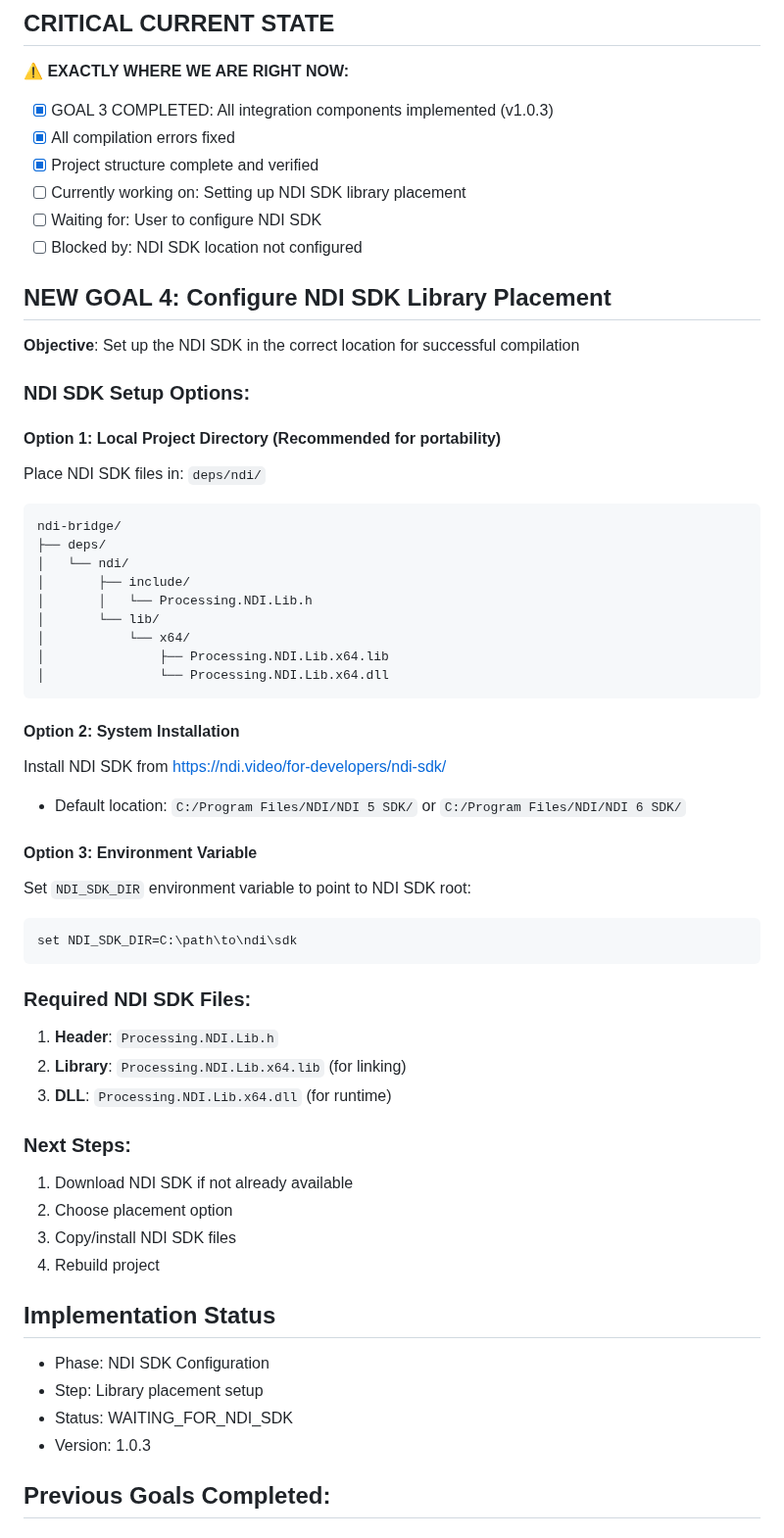
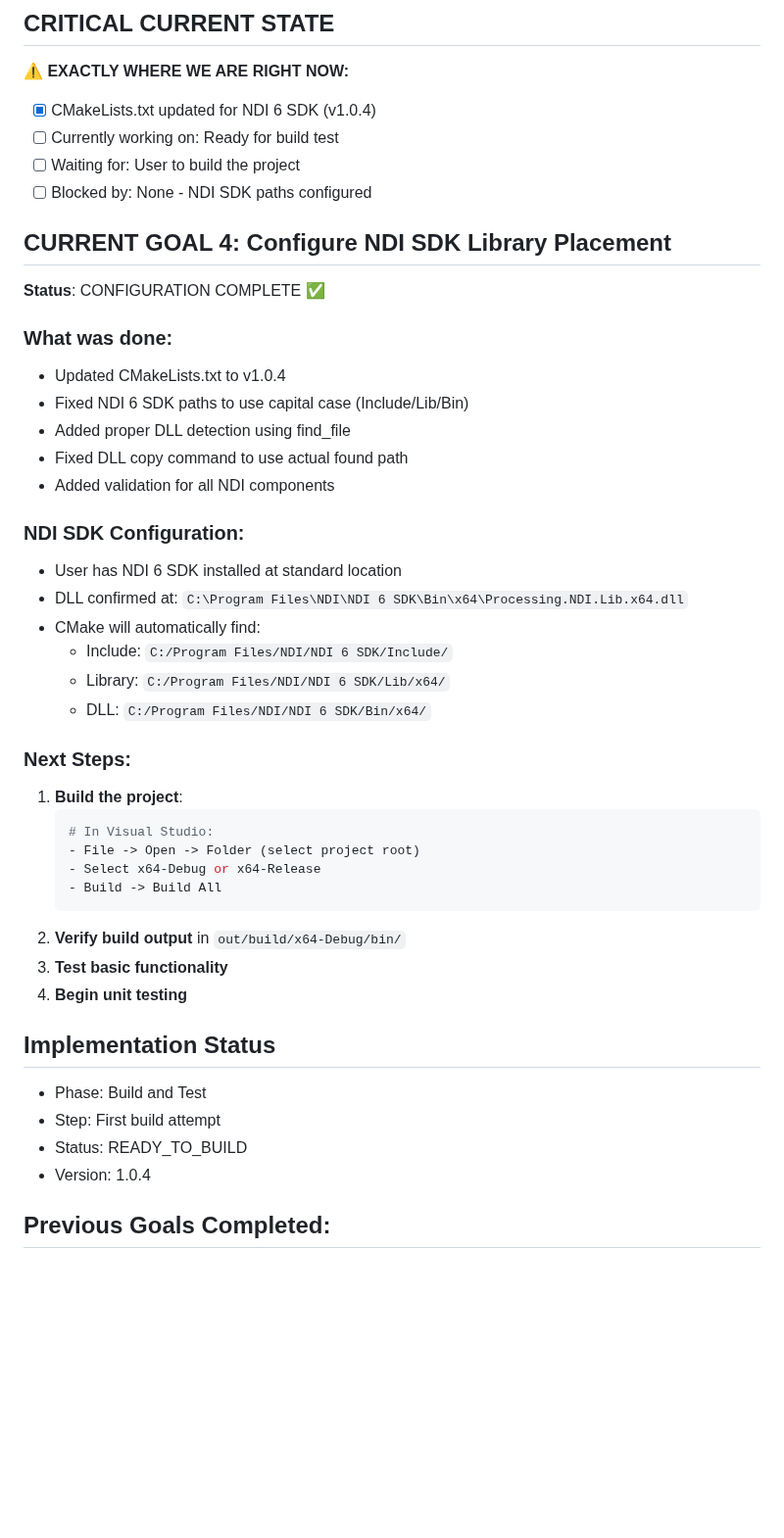
Before and after one commit to zbynekdrlik/ndi-bridge, a Markdown page: THREAD_PROGRESS.md, the part around one of its changes. Shown at 98% size. GitHub-like rendering; blank space fills up the shorter version.

Commit message:
Update THREAD_PROGRESS.md - NDI SDK configuration complete, ready to build

````diff
--- a/THREAD_PROGRESS.md
+++ b/THREAD_PROGRESS.md
@@ -2,58 +2,46 @@
 
 ## CRITICAL CURRENT STATE
 **⚠️ EXACTLY WHERE WE ARE RIGHT NOW:**
-- [x] GOAL 3 COMPLETED: All integration components implemented (v1.0.3)
-- [x] All compilation errors fixed
-- [x] Project structure complete and verified
-- [ ] Currently working on: Setting up NDI SDK library placement
-- [ ] Waiting for: User to configure NDI SDK
-- [ ] Blocked by: NDI SDK location not configured
+- [x] CMakeLists.txt updated for NDI 6 SDK (v1.0.4)
+- [ ] Currently working on: Ready for build test
+- [ ] Waiting for: User to build the project
+- [ ] Blocked by: None - NDI SDK paths configured
 
-## NEW GOAL 4: Configure NDI SDK Library Placement
-**Objective**: Set up the NDI SDK in the correct location for successful compilation
+## CURRENT GOAL 4: Configure NDI SDK Library Placement
+**Status**: CONFIGURATION COMPLETE ✅
 
-### NDI SDK Setup Options:
+### What was done:
+- Updated CMakeLists.txt to v1.0.4
+- Fixed NDI 6 SDK paths to use capital case (Include/Lib/Bin)
+- Added proper DLL detection using find_file
+- Fixed DLL copy command to use actual found path
+- Added validation for all NDI components
 
-#### Option 1: Local Project Directory (Recommended for portability)
-Place NDI SDK files in: `deps/ndi/`
-```
-ndi-bridge/
-├── deps/
-│   └── ndi/
-│       ├── include/
-│       │   └── Processing.NDI.Lib.h
-│       └── lib/
-│           └── x64/
-│               ├── Processing.NDI.Lib.x64.lib
-│               └── Processing.NDI.Lib.x64.dll
-```
-
-#### Option 2: System Installation
-Install NDI SDK from https://ndi.video/for-developers/ndi-sdk/
-- Default location: `C:/Program Files/NDI/NDI 5 SDK/` or `C:/Program Files/NDI/NDI 6 SDK/`
-
-#### Option 3: Environment Variable
-Set `NDI_SDK_DIR` environment variable to point to NDI SDK root:
-```
-set NDI_SDK_DIR=C:\path\to\ndi\sdk
-```
-
-### Required NDI SDK Files:
-1. **Header**: `Processing.NDI.Lib.h`
-2. **Library**: `Processing.NDI.Lib.x64.lib` (for linking)
-3. **DLL**: `Processing.NDI.Lib.x64.dll` (for runtime)
+### NDI SDK Configuration:
+- User has NDI 6 SDK installed at standard location
+- DLL confirmed at: `C:\Program Files\NDI\NDI 6 SDK\Bin\x64\Processing.NDI.Lib.x64.dll`
+- CMake will automatically find:
+  - Include: `C:/Program Files/NDI/NDI 6 SDK/Include/`
+  - Library: `C:/Program Files/NDI/NDI 6 SDK/Lib/x64/`
+  - DLL: `C:/Program Files/NDI/NDI 6 SDK/Bin/x64/`
 
 ### Next Steps:
-1. Download NDI SDK if not already available
-2. Choose placement option
-3. Copy/install NDI SDK files
-4. Rebuild project
+1. **Build the project**:
+   ```bash
+   # In Visual Studio:
+   - File -> Open -> Folder (select project root)
+   - Select x64-Debug or x64-Release
+   - Build -> Build All
+   ```
+2. **Verify build output** in `out/build/x64-Debug/bin/`
+3. **Test basic functionality**
+4. **Begin unit testing**
 
 ## Implementation Status
-- Phase: NDI SDK Configuration
-- Step: Library placement setup
-- Status: WAITING_FOR_NDI_SDK
-- Version: 1.0.3
+- Phase: Build and Test
+- Step: First build attempt
+- Status: READY_TO_BUILD
+- Version: 1.0.4
 
 ## Previous Goals Completed:
 ### ✅ GOAL 1: Initial Project Structure
````
Also changed, not shown: other parts of THREAD_PROGRESS.md (+18 -30 lines).
